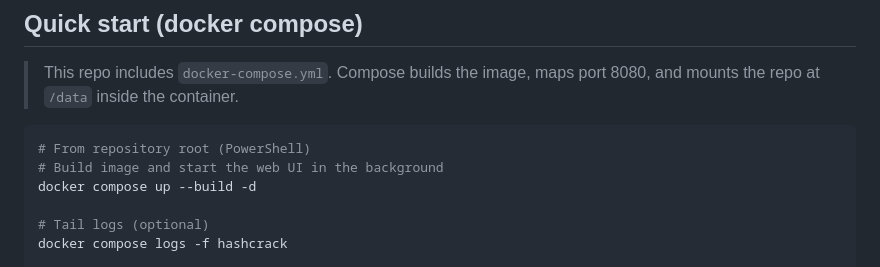
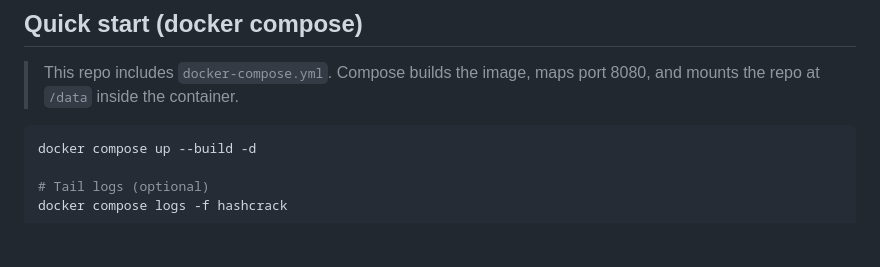
Before and after one commit to Zephkek/hashcrack, a Markdown page: README.md, the part around the change. GitHub-like rendering; blank space fills up the shorter version.

````diff
--- a/README.md
+++ b/README.md
@@ -73,8 +73,6 @@ HashCrack is a Go‑based, CPU hash‑cracking toolkit with a Web UI and a simpl
 > This repo includes `docker-compose.yml`. Compose builds the image, maps port 8080, and mounts the repo at `/data` inside the container.
 
 ```powershell
-# From repository root (PowerShell)
-# Build image and start the web UI in the background
 docker compose up --build -d
 
 # Tail logs (optional)
````
